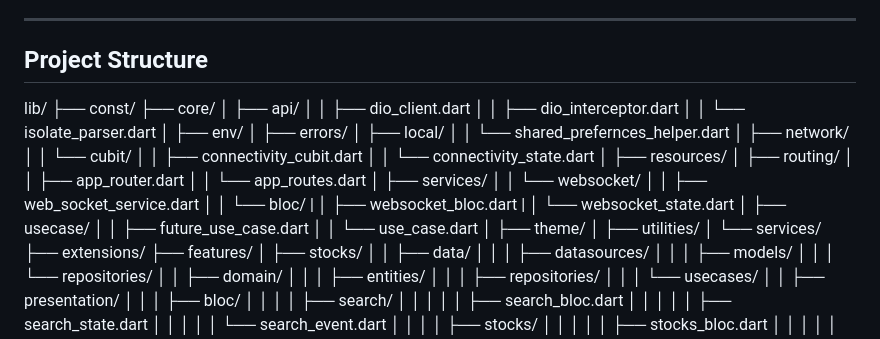
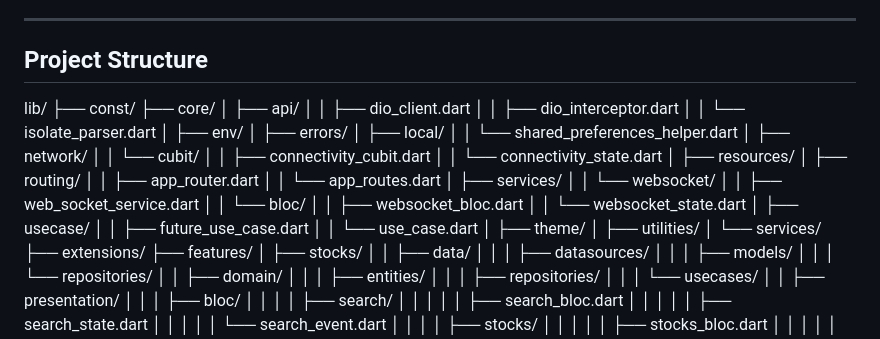
Before and after one commit to fady94/exinity_stocks_app, a Markdown page: README.md, the part around the change. Drawn GitHub-style.

Commit message:
Fix Project structure readme.md

```diff
--- a/README.md
+++ b/README.md
@@ -158,7 +158,6 @@ flutter test
 ---
 
 ## Project Structure
-
 lib/
 ├── const/
 ├── core/
@@ -169,24 +168,24 @@ lib/
 │   ├── env/
 │   ├── errors/
 │   ├── local/
-│   │   └── shared_prefernces_helper.dart
+│   │   └── shared_preferences_helper.dart
 │   ├── network/
 │   │   └── cubit/
 │   │       ├── connectivity_cubit.dart
 │   │       └── connectivity_state.dart
 │   ├── resources/
 │   ├── routing/
-│   │       ├── app_router.dart
-│   │       └── app_routes.dart
+│   │   ├── app_router.dart
+│   │   └── app_routes.dart
 │   ├── services/
 │   │   └── websocket/
 │   │       ├── web_socket_service.dart
 │   │       └── bloc/
-|   │           ├── websocket_bloc.dart
-|   │           └── websocket_state.dart
+│   │           ├── websocket_bloc.dart
+│   │           └── websocket_state.dart
 │   ├── usecase/
-│   │       ├── future_use_case.dart
-│   │       └── use_case.dart
+│   │   ├── future_use_case.dart
+│   │   └── use_case.dart
 │   ├── theme/
 │   ├── utilities/
 │   └── services/
```
